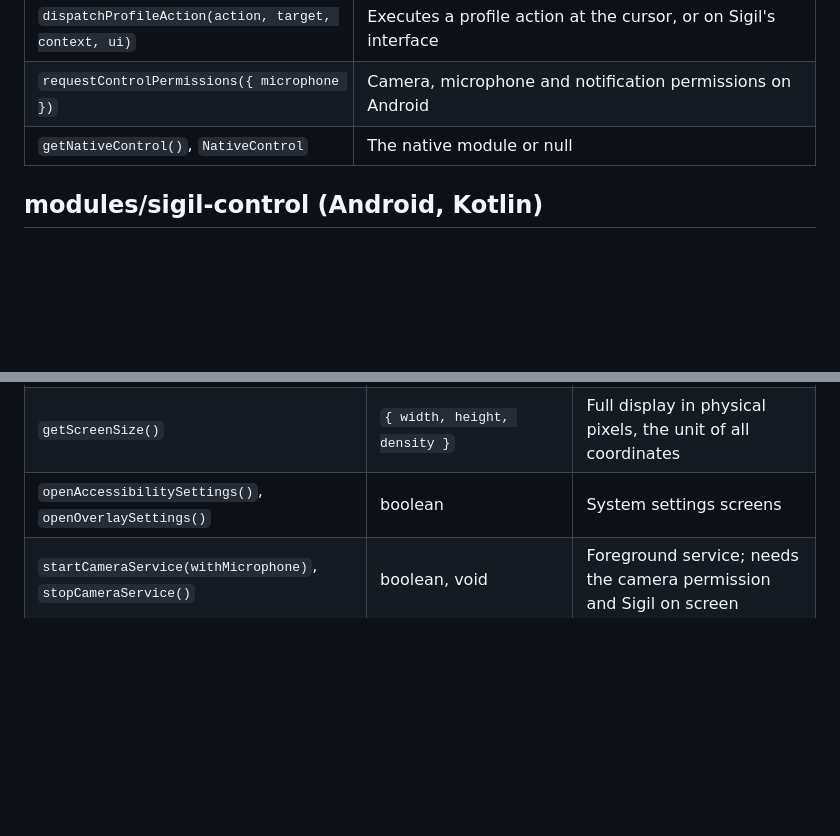
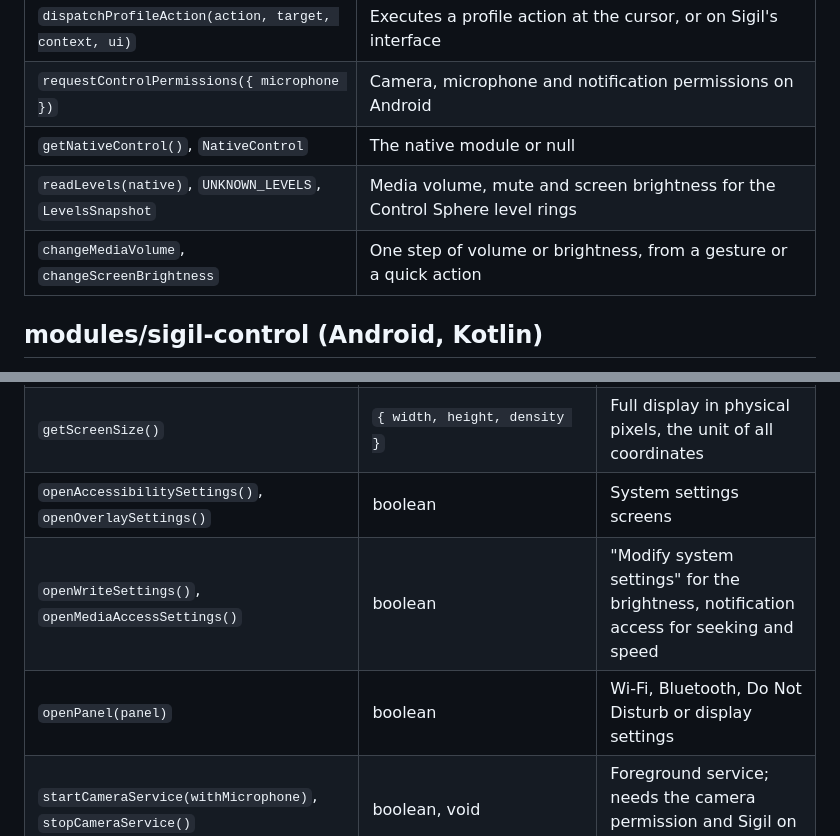
Before and after one commit to kwy404/sigil, a Markdown page: docs/MODULES.md, 2 parts joined by grey strips. GitHub-like rendering; blank space fills up the shorter version.

```diff
--- a/docs/MODULES.md
+++ b/docs/MODULES.md
@@ -216,6 +217,8 @@ Candidates for the runtime and the model:
 | `dispatchProfileAction(action, target, context, ui)` | Executes a profile action at the cursor, or on Sigil's interface |
 | `requestControlPermissions({ microphone })` | Camera, microphone and notification permissions on Android |
 | `getNativeControl()`, `NativeControl` | The native module or null |
+| `readLevels(native)`, `UNKNOWN_LEVELS`, `LevelsSnapshot` | Media volume, mute and screen brightness for the Control Sphere level rings |
+| `changeMediaVolume`, `changeScreenBrightness` | One step of volume or brightness, from a gesture or a quick action |
 
 ## modules/sigil-control (Android, Kotlin)
 
@@ -226,6 +229,8 @@ Local Expo module, autolinked from `modules/`. JavaScript API (`modules/sigil-co
 | `getStatus()` | `SigilControlStatus` | Accessibility service on, overlay permission, camera service running, package in front, SDK level |
 | `getScreenSize()` | `{ width, height, density }` | Full display in physical pixels, the unit of all coordinates |
 | `openAccessibilitySettings()`, `openOverlaySettings()` | boolean | System settings screens |
+| `openWriteSettings()`, `openMediaAccessSettings()` | boolean | "Modify system settings" for the brightness, notification access for seeking and speed |
+| `openPanel(panel)` | boolean | Wi-Fi, Bluetooth, Do Not Disturb or display settings |
 | `startCameraService(withMicrophone)`, `stopCameraService()` | boolean, void | Foreground service; needs the camera permission and Sigil on screen |
 | `showCursor()`, `hideCursor()`, `moveCursor(x, y, state)` | boolean, void, void | Cursor window; `state` is idle, hover, press or drag |
 | `tap`, `doubleTap`, `longPress`, `swipe` | `Promise<boolean>` | Gestures through the accessibility service |
```
Also changed, not shown: other parts of docs/MODULES.md (+8 -4 lines), docs/ARCHITECTURE.md (+6 -3 lines), docs/VISION.md (+1 -1 lines).
